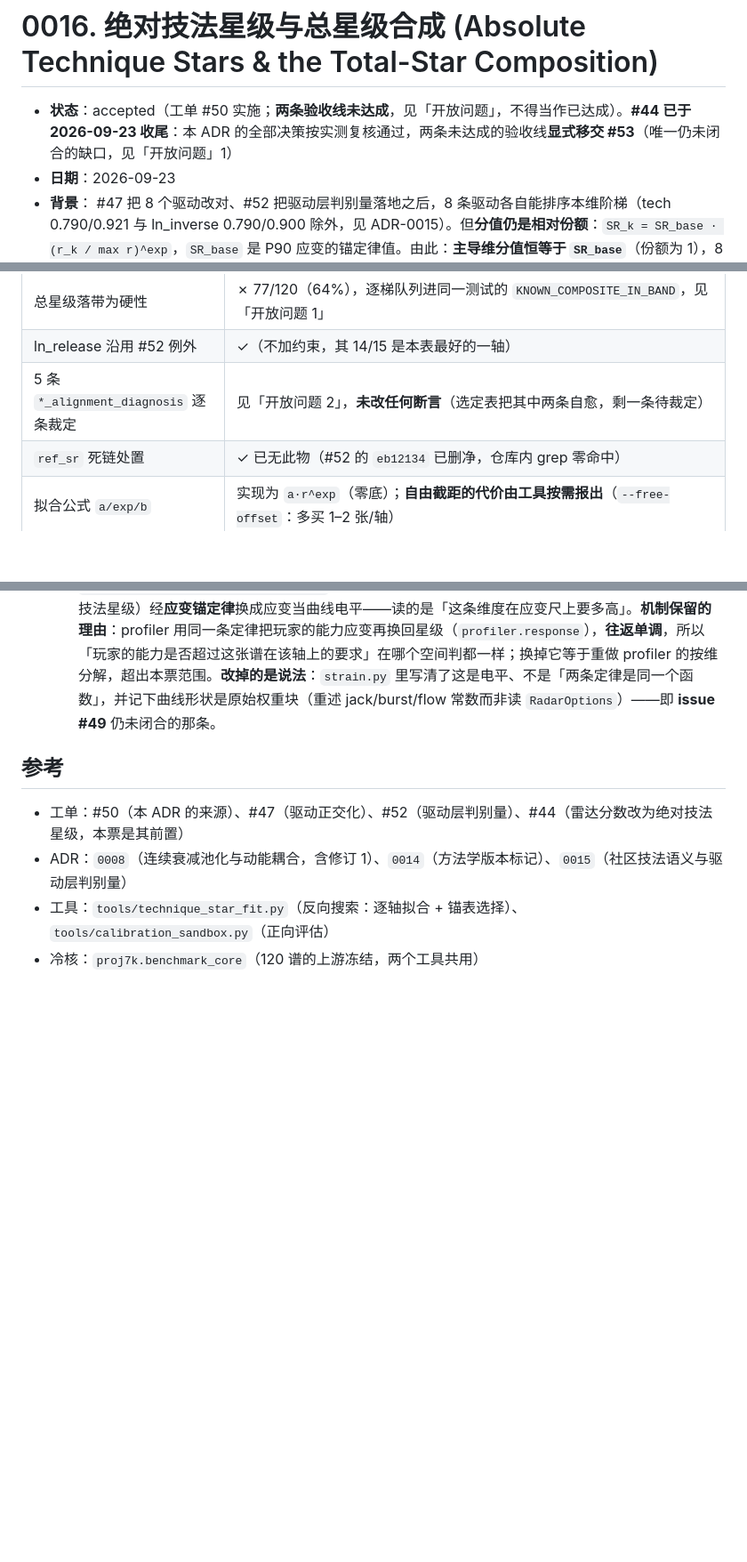
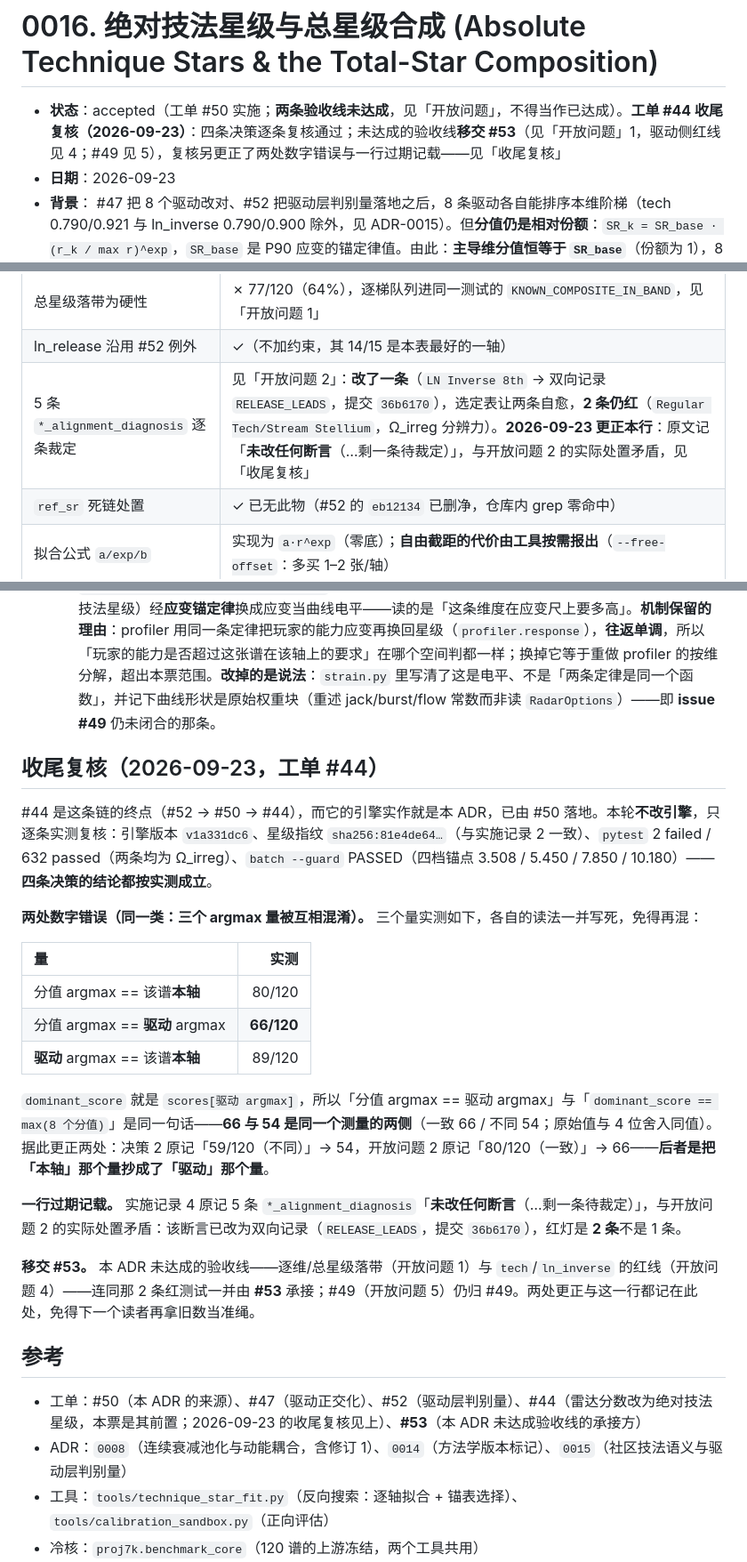
Before and after one commit to ka1z07/proj7k, a Markdown page: docs/adr/0016-absolute-technique-stars-and-the-star-composition.md, 3 parts joined by grey strips. Shown at 89% size. Drawn GitHub-style; blank space fills up the shorter version.

Commit message:
docs(adr): correct the sibling argmax count and the stale diagnosis row (#44)
Two-axis review of the close-out commit found the same class of error one
paragraph away from the one it fixed, plus a row that contradicted its own
section. Measured all three quantities this time so they cannot be conflated
again:

| quantity                                    | measured |
| score argmax == the chart's own ladder axis |   80/120 |
| score argmax == the driver's argmax         |   66/120 |
| driver argmax == the chart's own axis       |   89/120 |

`dominant_score` is `scores[driver argmax]`, so "score argmax == driver argmax"
and "`dominant_score == max(8 scores)`" are the same statement — 66 and 54 are
the two sides of one measurement (agree 66 / differ 54). That makes decision 2's
59/120 → 54/120 and open question 2's 80/120 → 66/120 consistent, and names the
mistake: the latter had copied the *own-axis* quantity into the *driver* one.

Also corrected: 实施记录 4 claimed the five `*_alignment_diagnosis` expectations
were settled "未改任何断言（…剩一条待裁定）", which open question 2 contradicts —
that assertion was changed to a bidirectional record (`RELEASE_LEADS`, `36b6170`)
and two charts are still red, not one.

The new 「收尾复核」 section carries all of it, points the status line at open
questions 1 and 4 (the previous pointer led to a section that never mentioned
#53), and adds #53 to the references. No engine code, no constants, no fingerprint.

Co-Authored-By: Claude Code <noreply@anthropic.com>

```diff
--- a/docs/adr/0016-absolute-technique-stars-and-the-star-composition.md
+++ b/docs/adr/0016-absolute-technique-stars-and-the-star-composition.md
@@ -1,6 +1,6 @@
 # 0016. 绝对技法星级与总星级合成 (Absolute Technique Stars & the Total-Star Composition)
 
-- **状态**：accepted（工单 #50 实施；**两条验收线未达成**，见「开放问题」，不得当作已达成）。**#44 已于 2026-09-23 收尾**：本 ADR 的全部决策按实测复核通过，两条未达成的验收线**显式移交 #53**（唯一仍未闭合的缺口，见「开放问题」1）
+- **状态**：accepted（工单 #50 实施；**两条验收线未达成**，见「开放问题」，不得当作已达成）。**工单 #44 收尾复核（2026-09-23）**：四条决策逐条复核通过；未达成的验收线**移交 #53**（见「开放问题」1，驱动侧红线见 4；#49 见 5），复核另更正了两处数字错误与一行过期记载——见「收尾复核」
 - **日期**：2026-09-23
 - **背景**：
   #47 把 8 个驱动改对、#52 把驱动层判别量落地之后，8 条驱动各自能排序本维阶梯（tech 0.790/0.921 与 ln_inverse 0.790/0.900 除外，见 ADR-0015）。但**分值仍是相对份额**：`SR_k = SR_base · (r_k / max r)^exp`，`SR_base` 是 P90 应变的锚定律值。由此：**主导维分值恒等于 `SR_base`**（份额为 1），8 维里没有一维有自己的值——一张 0 段谱与一张 Stellium 谱的主导维读数是同一条 `SR_base` 曲线，维度之间的比较也只是「谁占的份额大」。#44 要的是**绝对技法星级**：一个维度该说「这张谱的速」「有多难」，单位与 canonical 段位阶梯同一把尺。
@@ -72,7 +72,7 @@
 | 逐维落带 ≥13/15（单调达标者硬性） | ✗ 8 条轴里只有 ln_release 达 14/15（其余 6–12/15）；逐条记入 `tests/test_technique_star_ladder.py` 的 `KNOWN_IN_BAND` 与「开放问题 1」 |
 | 总星级落带为硬性 | ✗ 77/120（64%），逐梯队列进同一测试的 `KNOWN_COMPOSITE_IN_BAND`，见「开放问题 1」 |
 | ln_release 沿用 #52 例外 | ✓（不加约束，其 14/15 是本表最好的一轴） |
-| 5 条 `*_alignment_diagnosis` 逐条裁定 | 见「开放问题 2」，**未改任何断言**（选定表把其中两条自愈，剩一条待裁定） |
+| 5 条 `*_alignment_diagnosis` 逐条裁定 | 见「开放问题 2」：**改了一条**（`LN Inverse 8th` → 双向记录 `RELEASE_LEADS`，提交 `36b6170`），选定表让两条自愈，**2 条仍红**（`Regular Tech/Stream Stellium`，Ω_irreg 分辨力）。**2026-09-23 更正本行**：原文记「**未改任何断言**（…剩一条待裁定）」，与开放问题 2 的实际处置矛盾，见「收尾复核」 |
 | `ref_sr` 死链处置 | ✓ 已无此物（#52 的 `eb12134` 已删净，仓库内 grep 零命中） |
 | 拟合公式 `a/exp/b` | 实现为 `a·r^exp`（零底）；**自由截距的代价由工具按需报出**（`--free-offset`：多买 1–2 张/轴） |
 | 星级指纹与验收线重基线化 | ✓ **已做**（票主裁定「可以放宽」）：指纹 → `sha256:81e4de64…`；全库验收线 mean τ 0.94 → **0.92**、倒挂 20 → **24**（实测 0.9255 / 22，余量与逐技法闸门同口径），`mean ρ 0.98` 不动（实测 0.9816 仍过） |
@@ -113,9 +113,27 @@
    - **降阶器改用「星级对星级」（做法 A，票主选定）**：`WindowedPeakBatchPruner.prune` 新增 `target_sr` / `rating_options` / `radar_options`，给了目标星级时**收敛判据换成引擎自己的星级**（每轮用 `compute_technique_radar` + `synthesize_star_rating` 重评候选，复用该轮已算出的 P90 应变，不重复算应变）；应变阈值降级为**窗口选择器**（`TwoTierDanMapper` 仍按应变锚定律从目标星级推出它，作为「多高的峰算太高」的单调代理）。显式给了 `--target-strain` 的调用保持旧判据（要应变就是要应变）。`PruningResult` 因此多出 `target_sr` / `initial_star` / `final_star`，`pipeline` 在未指定 `target_strain` 时传入目标星级。`mapper.star_rating_to_strain` 本身保留，位置与语义都变了。
    - **`strain.compute_8d_strain_timeseries` 保留机制、改掉说法（本 ADR 作者决定）**：它把维度分（绝对技法星级）经**应变锚定律**换成应变当曲线电平——读的是「这条维度在应变尺上要多高」。**机制保留的理由**：profiler 用同一条定律把玩家的能力应变再换回星级（`profiler.response`），**往返单调**，所以「玩家的能力是否超过这张谱在该轴上的要求」在哪个空间判都一样；换掉它等于重做 profiler 的按维分解，超出本票范围。**改掉的是说法**：`strain.py` 里写清了这是电平、不是「两条定律是同一个函数」，并记下曲线形状是原始权重块（重述 jack/burst/flow 常数而非读 `RadarOptions`）——即 **issue #49** 仍未闭合的那条。
 
+## 收尾复核（2026-09-23，工单 #44）
+
+#44 是这条链的终点（#52 → #50 → #44），而它的引擎实作就是本 ADR，已由 #50 落地。本轮**不改引擎**，只逐条实测复核：引擎版本 `v1a331dc6`、星级指纹 `sha256:81e4de64…`（与实施记录 2 一致）、`pytest` 2 failed / 632 passed（两条均为 Ω_irreg）、`batch --guard` PASSED（四档锚点 3.508 / 5.450 / 7.850 / 10.180）——**四条决策的结论都按实测成立**。
+
+**两处数字错误（同一类：三个 argmax 量被互相混淆）。** 三个量实测如下，各自的读法一并写死，免得再混：
+
+| 量 | 实测 |
+| :--- | ---: |
+| 分值 argmax == 该谱**本轴** | 80/120 |
+| 分值 argmax == **驱动** argmax | **66/120** |
+| **驱动** argmax == 该谱**本轴** | 89/120 |
+
+`dominant_score` 就是 `scores[驱动 argmax]`，所以「分值 argmax == 驱动 argmax」与「`dominant_score == max(8 个分值)`」是同一句话——**66 与 54 是同一个测量的两侧**（一致 66 / 不同 54；原始值与 4 位舍入同值）。据此更正两处：决策 2 原记「59/120（不同）」→ 54，开放问题 2 原记「80/120（一致）」→ 66——**后者是把「本轴」那个量抄成了「驱动」那个量**。
+
+**一行过期记载。** 实施记录 4 原记 5 条 `*_alignment_diagnosis`「**未改任何断言**（…剩一条待裁定）」，与开放问题 2 的实际处置矛盾：该断言已改为双向记录（`RELEASE_LEADS`，提交 `36b6170`），红灯是 **2 条**不是 1 条。
+
+**移交 #53。** 本 ADR 未达成的验收线——逐维/总星级落带（开放问题 1）与 `tech`/`ln_inverse` 的红线（开放问题 4）——连同那 2 条红测试一并由 **#53** 承接；#49（开放问题 5）仍归 #49。两处更正与这一行都记在此处，免得下一个读者再拿旧数当准绳。
+
 ## 参考
 
-- 工单：#50（本 ADR 的来源）、#47（驱动正交化）、#52（驱动层判别量）、#44（雷达分数改为绝对技法星级，本票是其前置）
+- 工单：#50（本 ADR 的来源）、#47（驱动正交化）、#52（驱动层判别量）、#44（雷达分数改为绝对技法星级，本票是其前置；2026-09-23 的收尾复核见上）、**#53**（本 ADR 未达成验收线的承接方）
 - ADR：`0008`（连续衰减池化与动能耦合，含修订 1）、`0014`（方法学版本标记）、`0015`（社区技法语义与驱动层判别量）
 - 工具：`tools/technique_star_fit.py`（反向搜索：逐轴拟合 + 锚表选择）、`tools/calibration_sandbox.py`（正向评估）
 - 冷核：`proj7k.benchmark_core`（120 谱的上游冻结，两个工具共用）
```
Also changed, not shown: other parts of docs/adr/0016-absolute-technique-stars-and-the-star-composition.md (+2 -2 lines).
